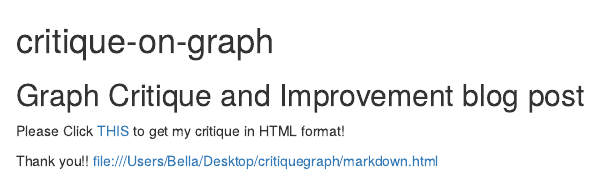
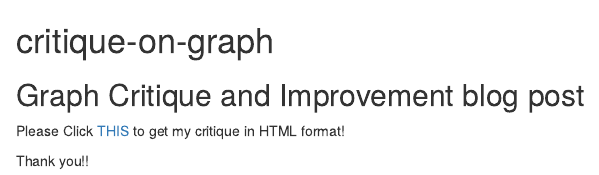
Before and after one commit to Bell-Wang/critique-on-graph, an R Markdown document (README.Rmd): the page in a window 1100 px wide, from its top. Rendered offline with R 4.5, knitr and Pandoc, with nearby package versions.

Commit message:
Update README.Rmd

```diff
--- a/README.Rmd
+++ b/README.Rmd
@@ -4,4 +4,3 @@
 Please Click [THIS](file:///Users/Bella/Desktop/critiquegraph/markdown.html) to get my critique in HTML format!
 
 Thank you!!
-file:///Users/Bella/Desktop/critiquegraph/markdown.html
```
